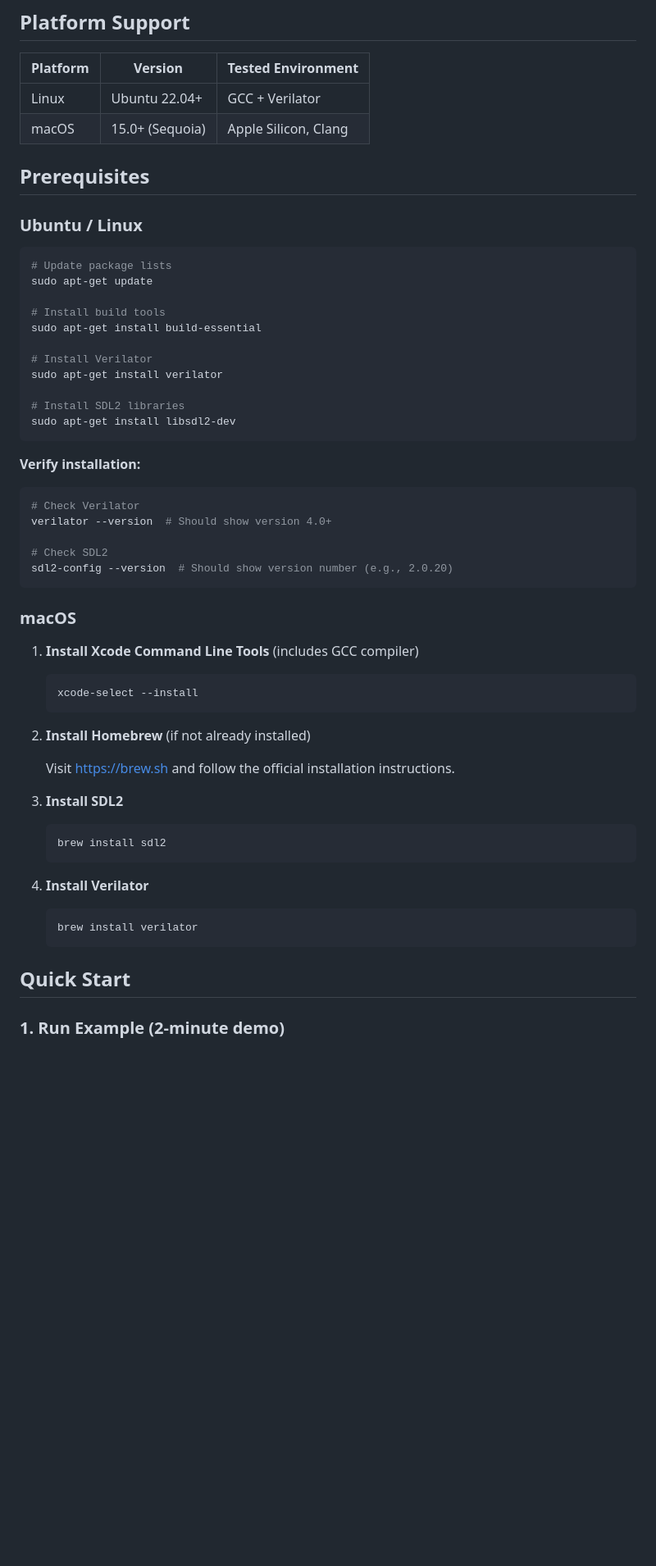
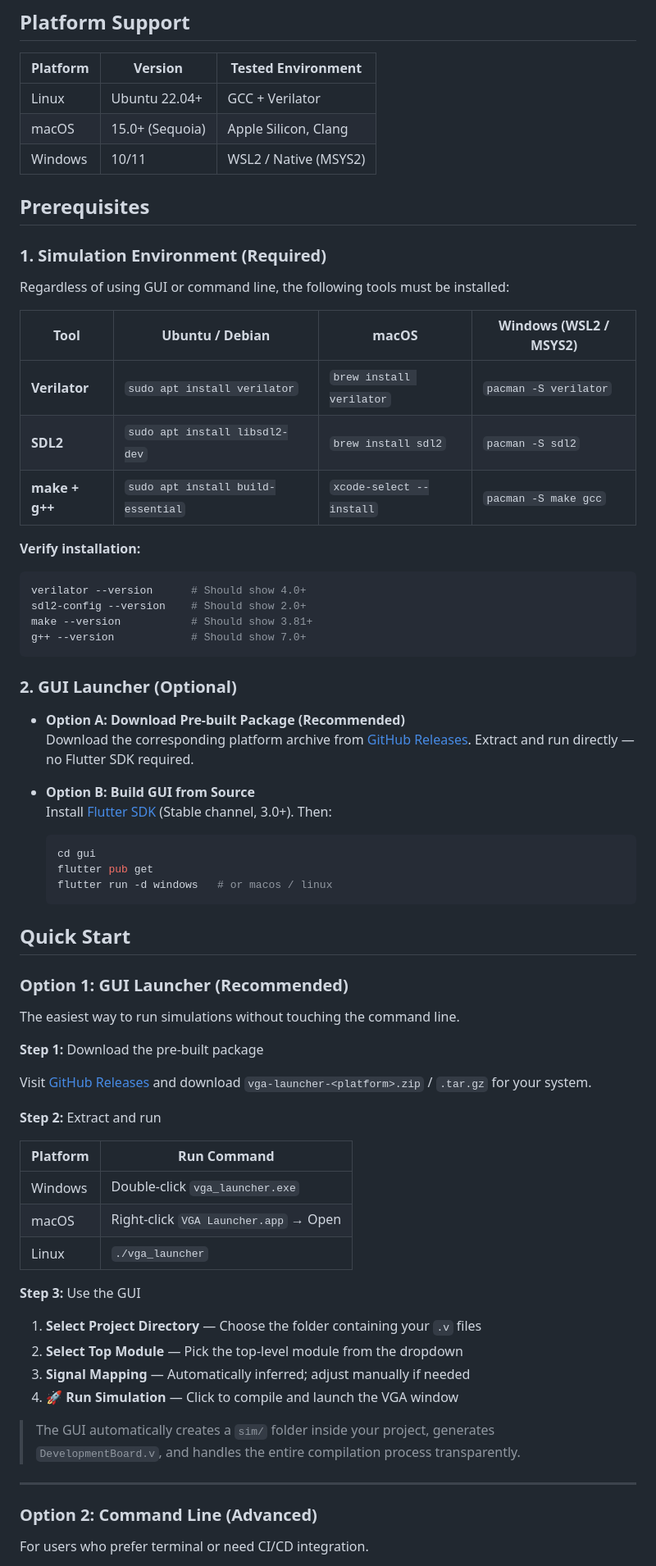
Before and after one commit to pikipity/Simple-VGA-Simulator, a Markdown page: README.md, the part around one of its changes. Shown at 82% size. Rendered like a GitHub page; blank space fills up the shorter version.

Commit message:
Update examples

````diff
--- a/README.md
+++ b/README.md
@@ -24,57 +25,72 @@ A Verilator-based FPGA VGA simulation environment for testing VGA controller des
 |----------|---------|-------------------|
 | Linux | Ubuntu 22.04+ | GCC + Verilator |
 | macOS | 15.0+ (Sequoia) | Apple Silicon, Clang |
+| Windows | 10/11 | WSL2 / Native (MSYS2) |
 
 ## Prerequisites
 
-### Ubuntu / Linux
+### 1. Simulation Environment (Required)
 
-```bash
-# Update package lists
-sudo apt-get update
+Regardless of using GUI or command line, the following tools must be installed:
 
-# Install build tools
-sudo apt-get install build-essential
-
-# Install Verilator
-sudo apt-get install verilator
-
-# Install SDL2 libraries
-sudo apt-get install libsdl2-dev
-```
+| Tool | Ubuntu / Debian | macOS | Windows (WSL2 / MSYS2) |
+|------|-----------------|-------|------------------------|
+| **Verilator** | `sudo apt install verilator` | `brew install verilator` | `pacman -S verilator` |
+| **SDL2** | `sudo apt install libsdl2-dev` | `brew install sdl2` | `pacman -S sdl2` |
+| **make + g++** | `sudo apt install build-essential` | `xcode-select --install` | `pacman -S make gcc` |
 
 **Verify installation:**
 ```bash
-# Check Verilator
-verilator --version  # Should show version 4.0+
-
-# Check SDL2
-sdl2-config --version  # Should show version number (e.g., 2.0.20)
+verilator --version      # Should show 4.0+
+sdl2-config --version    # Should show 2.0+
+make --version           # Should show 3.81+
+g++ --version            # Should show 7.0+
 ```
 
-### macOS
+### 2. GUI Launcher (Optional)
 
-1. **Install Xcode Command Line Tools** (includes GCC compiler)
-   ```bash
-   xcode-select --install
-   ```
+- **Option A: Download Pre-built Package (Recommended)**
+  Download the corresponding platform archive from [GitHub Releases](../../releases). Extract and run directly — no Flutter SDK required.
 
-2. **Install Homebrew** (if not already installed)
-
-   Visit https://brew.sh and follow the official installation instructions.
-
-3. **Install SDL2**
-   ```bash
-   brew install sdl2
-   ```
-
-4. **Install Verilator**
-   ```bash
-   brew install verilator
-   ```
+- **Option B: Build GUI from Source**
+  Install [Flutter SDK](https://docs.flutter.dev/get-started/install) (Stable channel, 3.0+). Then:
+  ```bash
+  cd gui
+  flutter pub get
+  flutter run -d windows   # or macos / linux
+  ```
 
 
 ## Quick Start
 
-### 1. Run Example (2-minute demo)
+### Option 1: GUI Launcher (Recommended)
 
+The easiest way to run simulations without touching the command line.
+
+**Step 1:** Download the pre-built package
+
+Visit [GitHub Releases](../../releases) and download `vga-launcher-<platform>.zip` / `.tar.gz` for your system.
+
+**Step 2:** Extract and run
+
+| Platform | Run Command |
+|----------|-------------|
+| Windows | Double-click `vga_launcher.exe` |
+| macOS | Right-click `VGA Launcher.app` → Open |
+| Linux | `./vga_launcher` |
+
+**Step 3:** Use the GUI
+
+1. **Select Project Directory** — Choose the folder containing your `.v` files
+2. **Select Top Module** — Pick the top-level module from the dropdown
+3. **Signal Mapping** — Automatically inferred; adjust manually if needed
+4. **🚀 Run Simulation** — Click to compile and launch the VGA window
+
+> The GUI automatically creates a `sim/` folder inside your project, generates `DevelopmentBoard.v`, and handles the entire compilation process transparently.
+
+---
+
+### Option 2: Command Line (Advanced)
+
+For users who prefer terminal or need CI/CD integration.
+
````
Also changed, not shown: other parts of README.md (+27 -29 lines).
